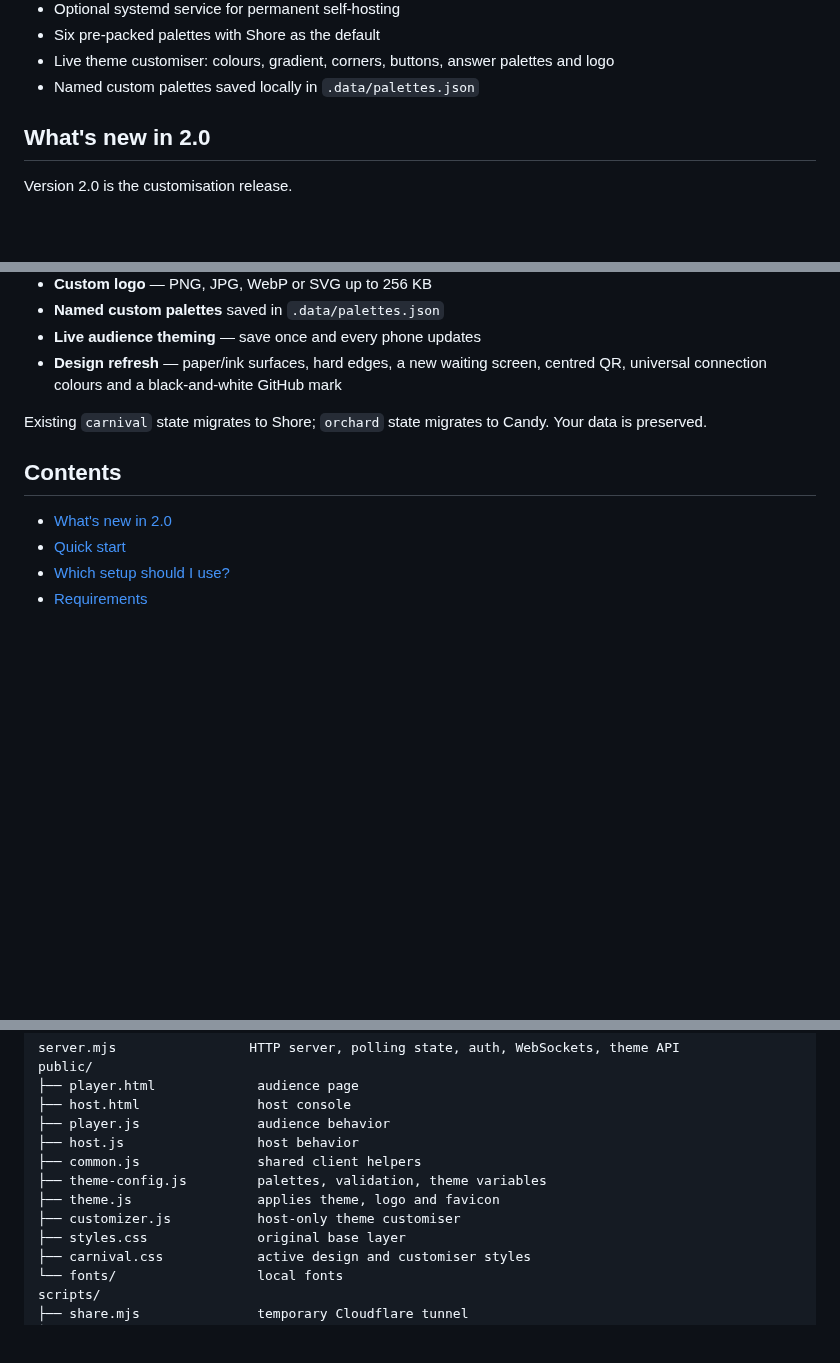
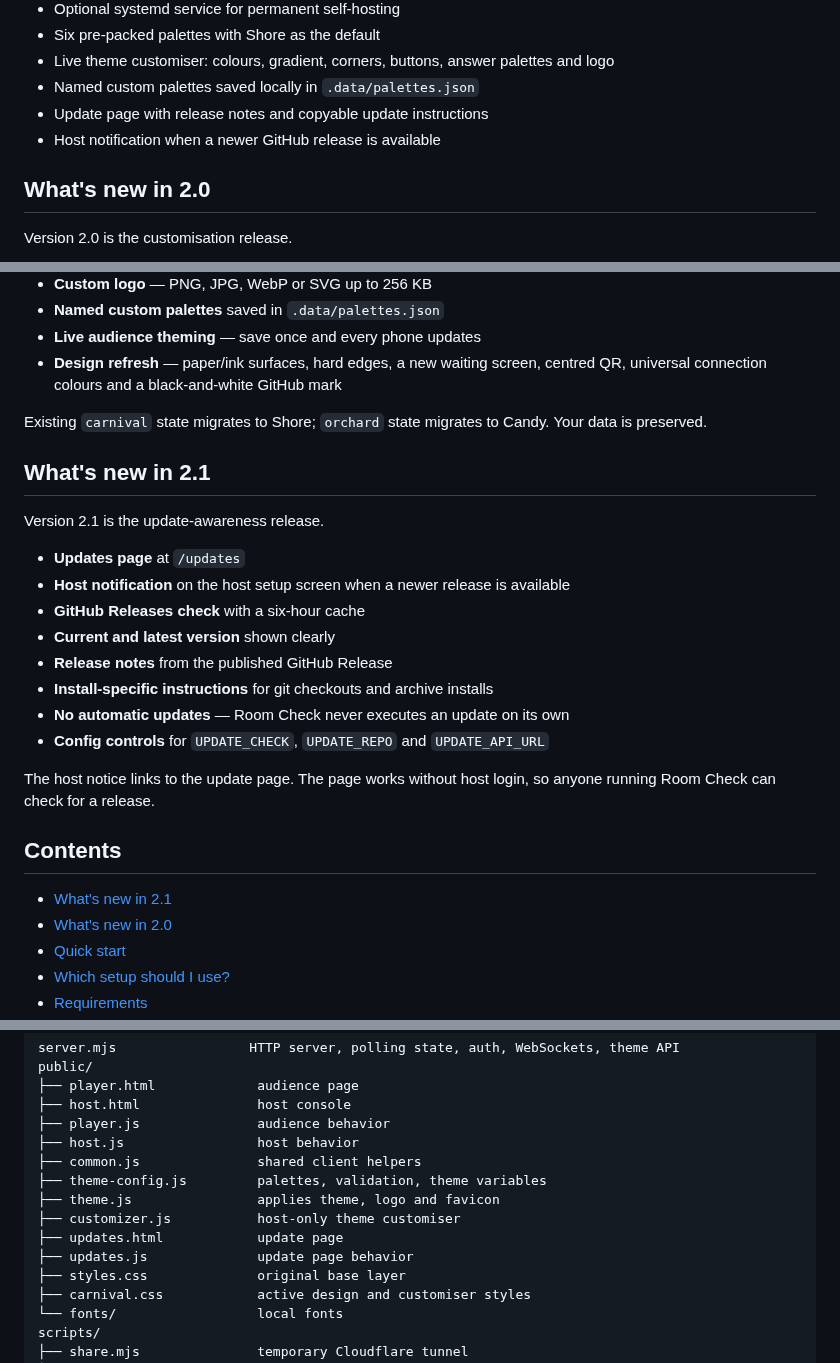
Before and after one commit to mrashieee/room-check, a Markdown page: README.md, 3 parts joined by grey strips. GitHub-like rendering; blank space fills up the shorter version.

```diff
--- a/README.md
+++ b/README.md
@@ -44,6 +44,8 @@ A self-hosted, real-time audience poll for presentations. Run a vote with a big-
 - Six pre-packed palettes with Shore as the default
 - Live theme customiser: colours, gradient, corners, buttons, answer palettes and logo
 - Named custom palettes saved locally in `.data/palettes.json`
+- Update page with release notes and copyable update instructions
+- Host notification when a newer GitHub release is available
 
 ## What's new in 2.0
 
@@ -64,8 +66,24 @@ Version 2.0 is the customisation release.
 
 Existing `carnival` state migrates to Shore; `orchard` state migrates to Candy. Your data is preserved.
 
+## What's new in 2.1
+
+Version 2.1 is the update-awareness release.
+
+- **Updates page** at `/updates`
+- **Host notification** on the host setup screen when a newer release is available
+- **GitHub Releases check** with a six-hour cache
+- **Current and latest version** shown clearly
+- **Release notes** from the published GitHub Release
+- **Install-specific instructions** for git checkouts and archive installs
+- **No automatic updates** — Room Check never executes an update on its own
+- **Config controls** for `UPDATE_CHECK`, `UPDATE_REPO` and `UPDATE_API_URL`
+
+The host notice links to the update page. The page works without host login, so anyone running Room Check can check for a release.
+
 ## Contents
 
+- [What's new in 2.1](#whats-new-in-21)
 - [What's new in 2.0](#whats-new-in-20)
 - [Quick start](#quick-start)
 - [Which setup should I use?](#which-setup-should-i-use)
@@ -624,6 +660,8 @@ public/
 ├── theme-config.js         palettes, validation, theme variables
 ├── theme.js                applies theme, logo and favicon
 ├── customizer.js           host-only theme customiser
+├── updates.html            update page
+├── updates.js              update page behavior
 ├── styles.css              original base layer
 ├── carnival.css            active design and customiser styles
 └── fonts/                  local fonts
```
Also changed, not shown: other parts of README.md (+22 -4 lines), CHANGELOG.md (+35 -0 lines), docs/update-page.png (added), 10 other files.
